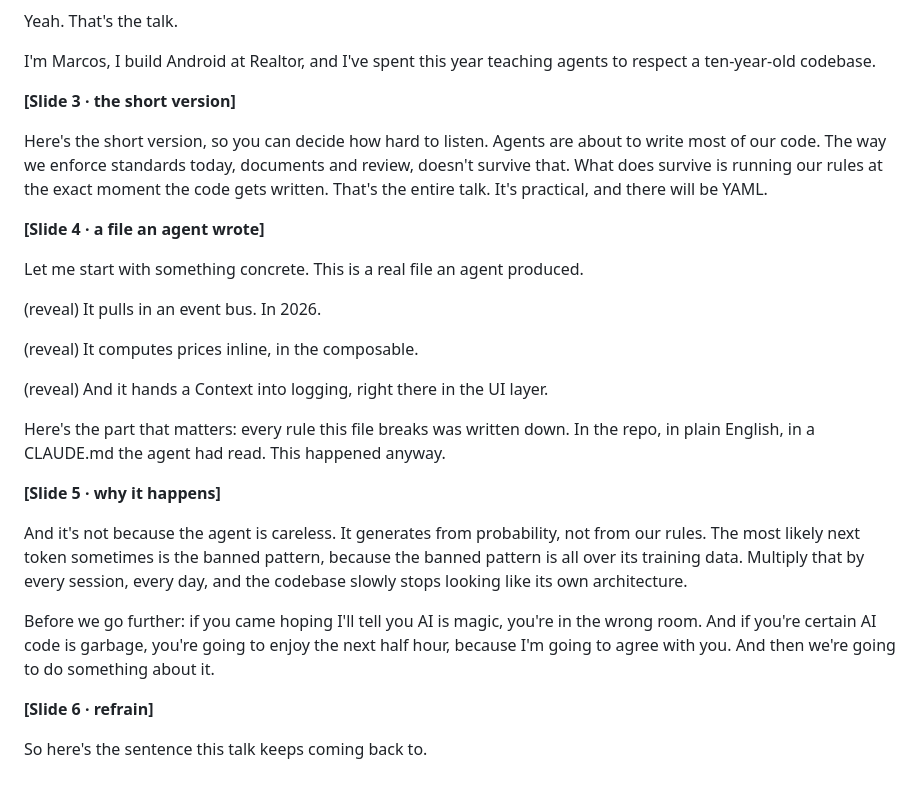
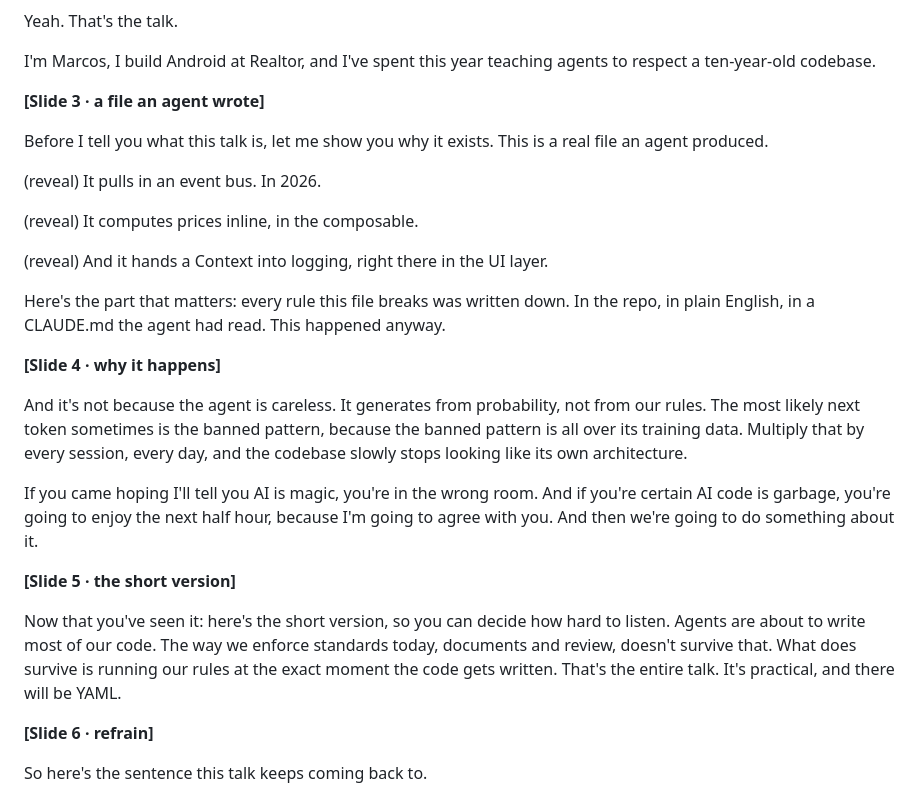
Before and after one commit to torad-labs/gateward, a Markdown page: talk/SCRIPT.md, the part around one of its changes. Drawn GitHub-style.

```diff
--- a/talk/SCRIPT.md
+++ b/talk/SCRIPT.md
@@ -29,17 +29,10 @@ Yeah. That's the talk.
 I'm Marcos, I build Android at Realtor, and I've spent this year teaching
 agents to respect a ten-year-old codebase.
 
-**[Slide 3 · the short version]**
+**[Slide 3 · a file an agent wrote]**
 
-Here's the short version, so you can decide how hard to listen. Agents are
-about to write most of our code. The way we enforce standards today, documents
-and review, doesn't survive that. What does survive is running our rules at
-the exact moment the code gets written. That's the entire talk. It's
-practical, and there will be YAML.
-
-**[Slide 4 · a file an agent wrote]**
-
-Let me start with something concrete. This is a real file an agent produced.
+Before I tell you what this talk is, let me show you why it exists. This is a
+real file an agent produced.
 
 (reveal) It pulls in an event bus. In 2026.
 
@@ -51,7 +44,7 @@ Here's the part that matters: every rule this file breaks was written down.
 In the repo, in plain English, in a CLAUDE.md the agent had read. This
 happened anyway.
 
-**[Slide 5 · why it happens]**
+**[Slide 4 · why it happens]**
 
 And it's not because the agent is careless. It generates from probability,
 not from our rules. The most likely next token sometimes is the banned
@@ -59,10 +52,18 @@ pattern, because the banned pattern is all over its training data. Multiply
 that by every session, every day, and the codebase slowly stops looking like
 its own architecture.
 
-Before we go further: if you came hoping I'll tell you AI is magic, you're in
-the wrong room. And if you're certain AI code is garbage, you're going to
-enjoy the next half hour, because I'm going to agree with you. And then we're
-going to do something about it.
+If you came hoping I'll tell you AI is magic, you're in the wrong room. And if
+you're certain AI code is garbage, you're going to enjoy the next half hour,
+because I'm going to agree with you. And then we're going to do something
+about it.
+
+**[Slide 5 · the short version]**
+
+Now that you've seen it: here's the short version, so you can decide how hard
+to listen. Agents are about to write most of our code. The way we enforce
+standards today, documents and review, doesn't survive that. What does survive
+is running our rules at the exact moment the code gets written. That's the
+entire talk. It's practical, and there will be YAML.
 
 **[Slide 6 · refrain]**
 
```
Also changed, not shown: other parts of talk/SCRIPT.md (+52 -39 lines).
